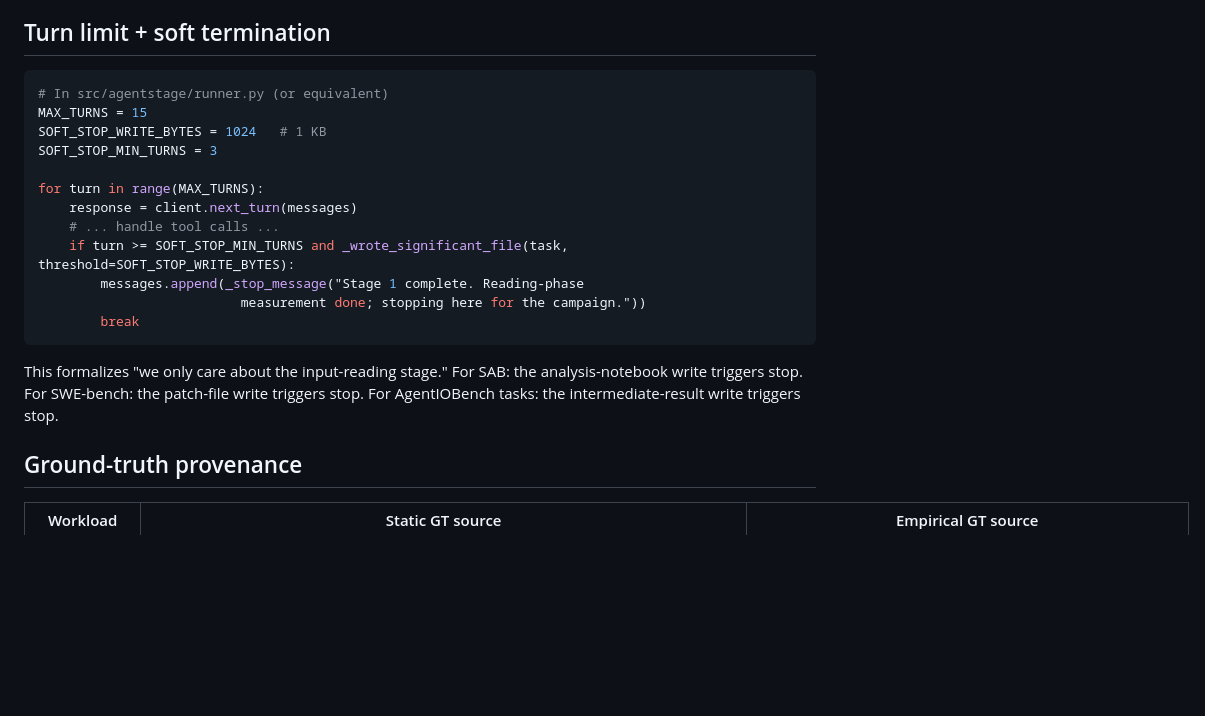
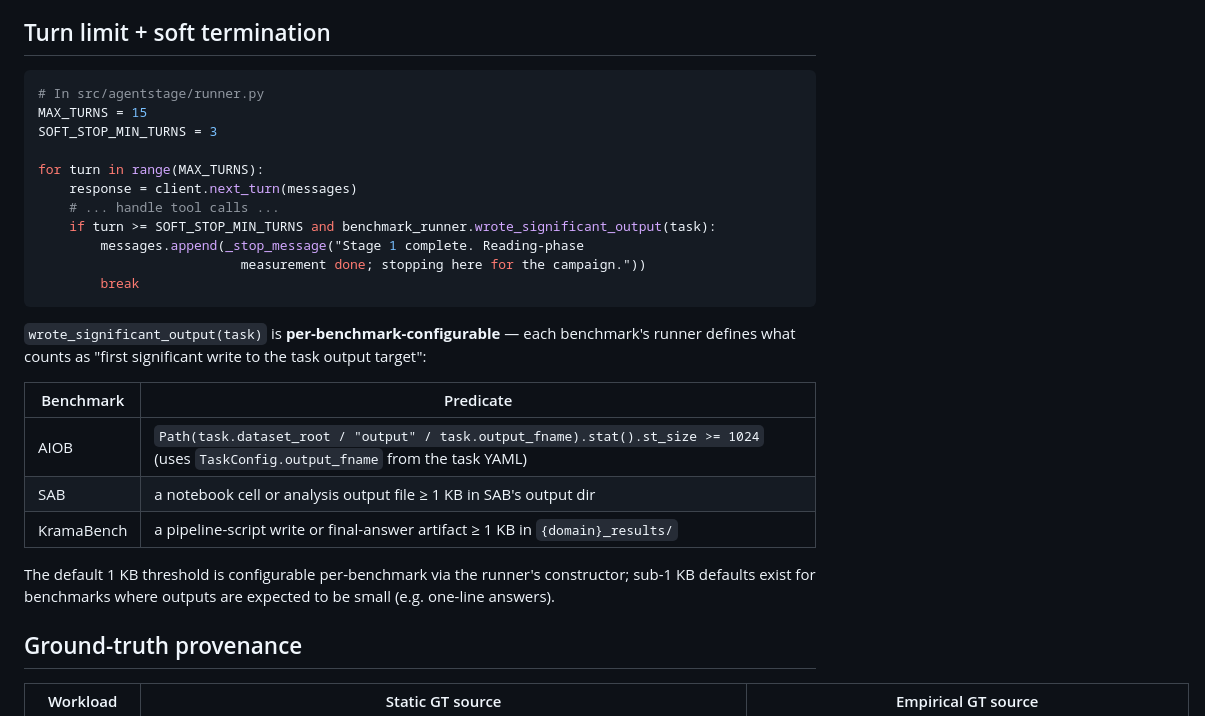
Before and after one commit to izzet/agentstage, a Markdown page: CAMPAIGN.md, the part around one of its changes. Rendered like a GitHub page; blank space fills up the shorter version.

````diff
--- a/CAMPAIGN.md
+++ b/CAMPAIGN.md
@@ -202,24 +202,32 @@ POSIX_FADV_DONTNEED, e.g. some NFS configs), document the gap in the
 ## Turn limit + soft termination
 
 ```python
-# In src/agentstage/runner.py (or equivalent)
+# In src/agentstage/runner.py
 MAX_TURNS = 15
-SOFT_STOP_WRITE_BYTES = 1024   # 1 KB
 SOFT_STOP_MIN_TURNS = 3
 
 for turn in range(MAX_TURNS):
     response = client.next_turn(messages)
     # ... handle tool calls ...
-    if turn >= SOFT_STOP_MIN_TURNS and _wrote_significant_file(task, threshold=SOFT_STOP_WRITE_BYTES):
+    if turn >= SOFT_STOP_MIN_TURNS and benchmark_runner.wrote_significant_output(task):
         messages.append(_stop_message("Stage 1 complete. Reading-phase
                           measurement done; stopping here for the campaign."))
         break
 ```
 
-This formalizes "we only care about the input-reading stage." For SAB:
-the analysis-notebook write triggers stop. For SWE-bench: the patch-file
-write triggers stop. For AgentIOBench tasks: the intermediate-result
-write triggers stop.
+`wrote_significant_output(task)` is **per-benchmark-configurable** —
+each benchmark's runner defines what counts as "first significant write
+to the task output target":
+
+| Benchmark | Predicate |
+|---|---|
+| AIOB | `Path(task.dataset_root / "output" / task.output_fname).stat().st_size >= 1024` (uses `TaskConfig.output_fname` from the task YAML) |
+| SAB | a notebook cell or analysis output file ≥ 1 KB in SAB's output dir |
+| KramaBench | a pipeline-script write or final-answer artifact ≥ 1 KB in `{domain}_results/` |
+
+The default 1 KB threshold is configurable per-benchmark via the runner's
+constructor; sub-1 KB defaults exist for benchmarks where outputs are
+expected to be small (e.g. one-line answers).
 
 ## Ground-truth provenance
 
````
Also changed, not shown: other parts of CAMPAIGN.md (+7 -7 lines).
